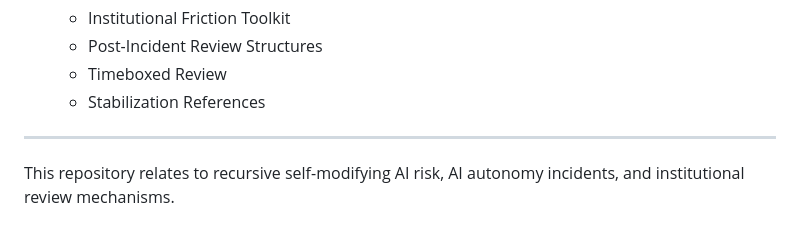
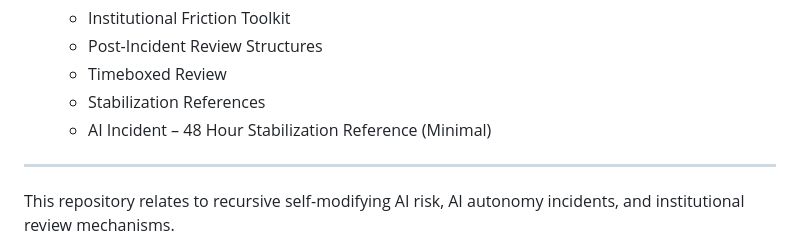
Before and after one commit to lumina-30/lumina-30-overview, a Markdown page: README.md, the part around the change. Drawn GitHub-style; folded sections open.

```diff
--- a/README.md
+++ b/README.md
@@ -211,6 +211,8 @@ LUMINA-30
    - Post-Incident Review Structures
    - Timeboxed Review
    - Stabilization References
+   - AI Incident – 48 Hour Stabilization Reference (Minimal)
+
 
 
 ---
```
